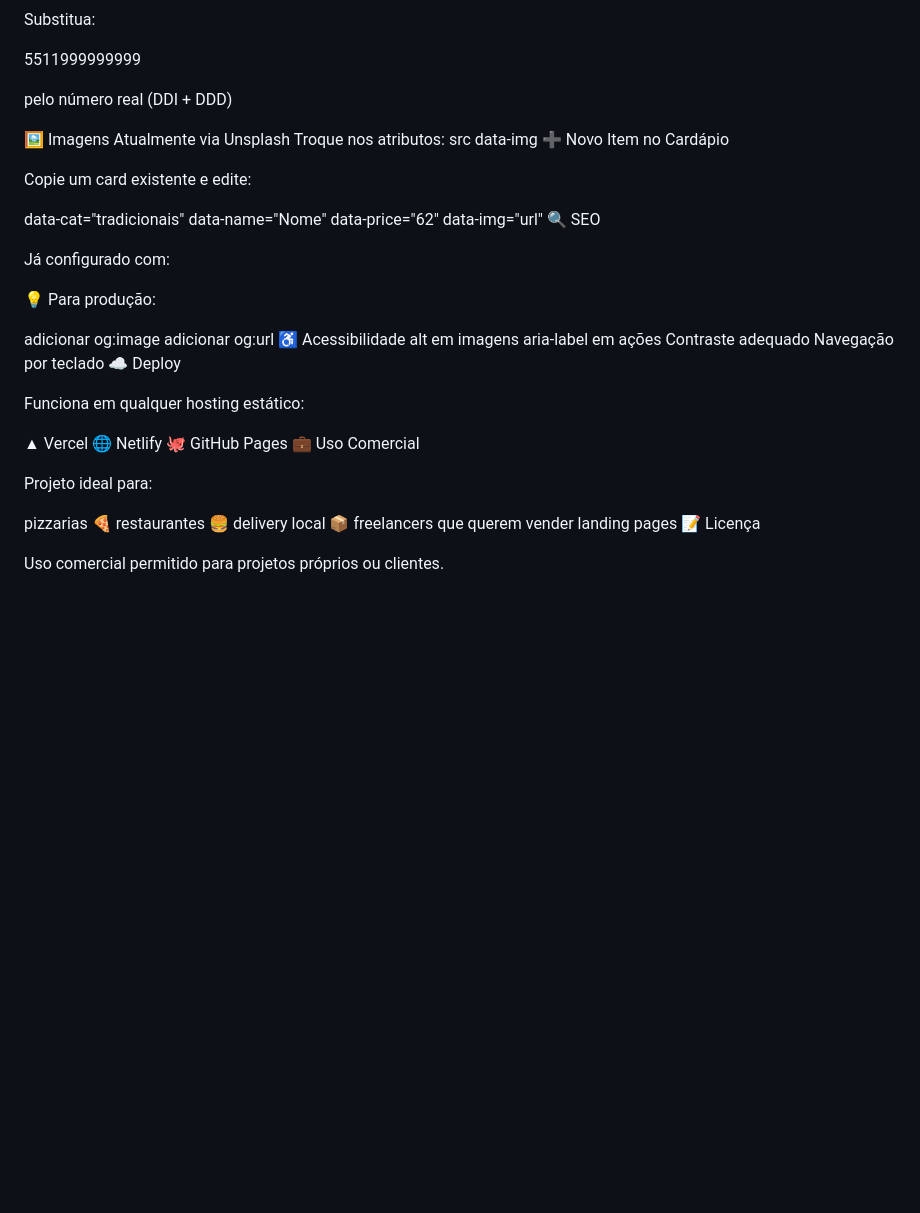
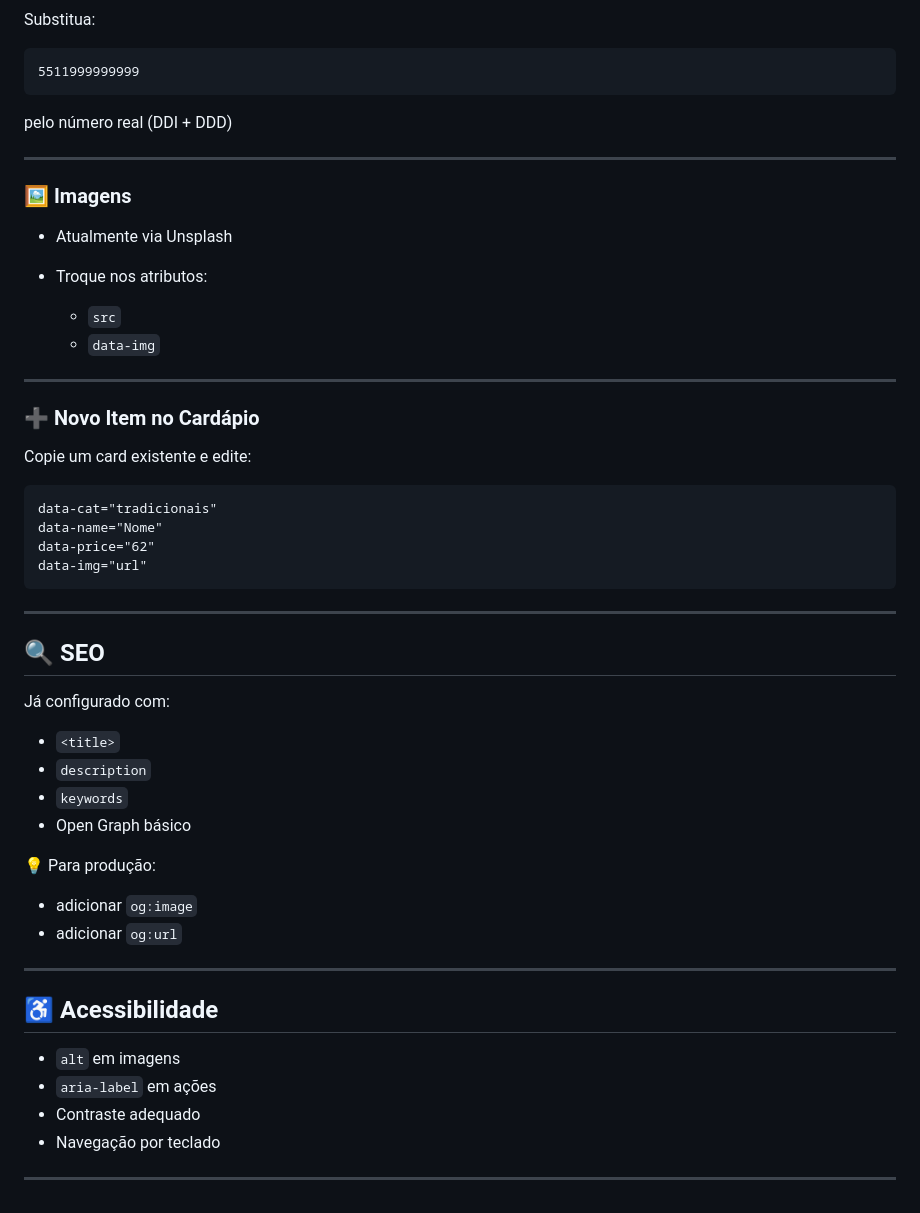
Before and after one commit to Mariavrgs/bellamassa, a Markdown page: README.md, the part around one of its changes. GitHub-like rendering; blank space fills up the shorter version.

Commit message:
Improve formatting and structure of README.md
Updated formatting and structure in README.md for better readability and clarity.

````diff
--- a/README.md
+++ b/README.md
@@ -100,56 +155,58 @@ Variável	Cor	Uso
 
 Substitua:
 
+```
 5511999999999
+```
 
 pelo número real (DDI + DDD)
 
-🖼️ Imagens
-Atualmente via Unsplash
-Troque nos atributos:
-src
-data-img
-➕ Novo Item no Cardápio
+---
+
+### 🖼️ Imagens
+
+* Atualmente via Unsplash
+* Troque nos atributos:
+
+  * `src`
+  * `data-img`
+
+---
+
+### ➕ Novo Item no Cardápio
 
 Copie um card existente e edite:
 
+```html
 data-cat="tradicionais"
 data-name="Nome"
 data-price="62"
 data-img="url"
-🔍 SEO
+```
+
+---
+
+## 🔍 SEO
 
 Já configurado com:
 
-<title>
-description
-keywords
-Open Graph básico
+* `<title>`
+* `description`
+* `keywords`
+* Open Graph básico
 
 💡 Para produção:
 
-adicionar og:image
-adicionar og:url
-♿ Acessibilidade
-alt em imagens
-aria-label em ações
-Contraste adequado
-Navegação por teclado
-☁️ Deploy
+* adicionar `og:image`
+* adicionar `og:url`
 
-Funciona em qualquer hosting estático:
+---
 
-▲ Vercel
-🌐 Netlify
-🐙 GitHub Pages
-💼 Uso Comercial
+## ♿ Acessibilidade
 
-Projeto ideal para:
+* `alt` em imagens
+* `aria-label` em ações
+* Contraste adequado
+* Navegação por teclado
 
-pizzarias 🍕
-restaurantes 🍔
-delivery local 📦
-freelancers que querem vender landing pages
-📝 Licença
-
-Uso comercial permitido para projetos próprios ou clientes.
+---
````
Also changed, not shown: other parts of README.md (+129 -74 lines).
